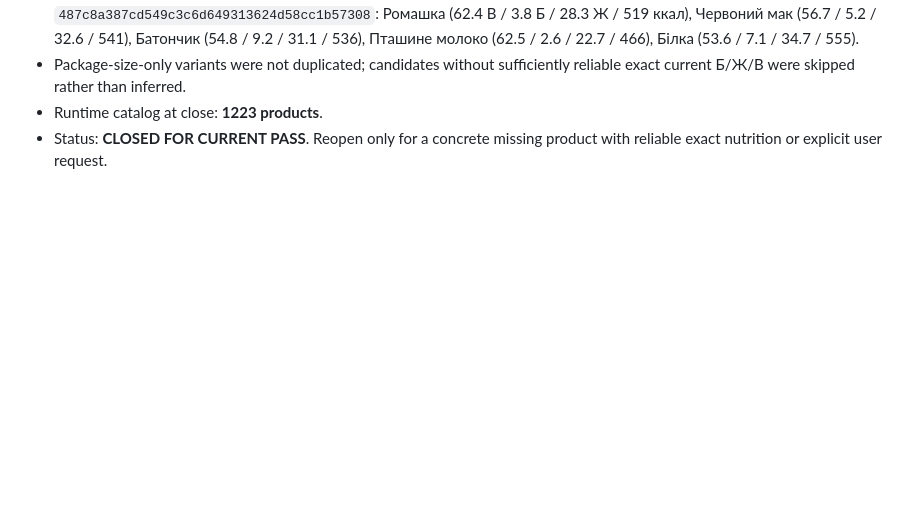
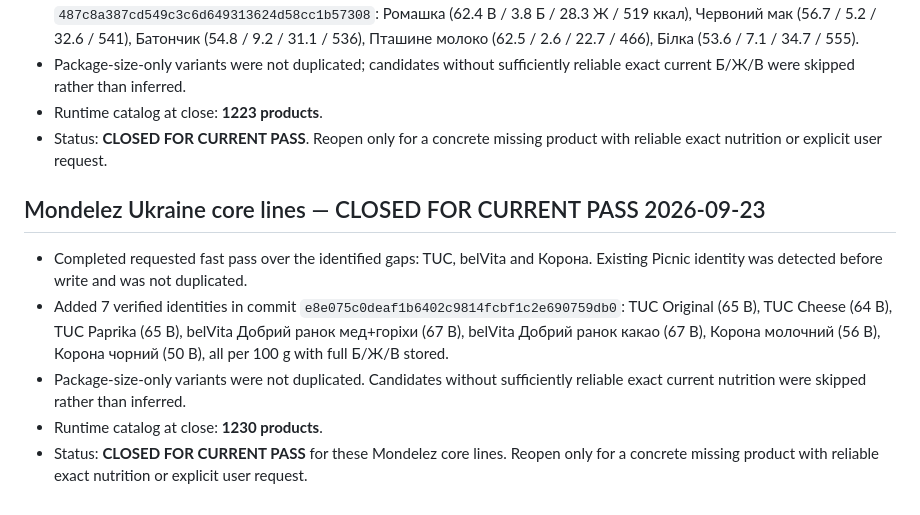
Before and after one commit to vitlugrain/CarbCalcUA, a Markdown page: CATALOG_AUDIT_STATUS.md, the part around the change. Drawn GitHub-style; blank space fills up the shorter version.

Commit message:
Close current Mondelez core-lines pass

```diff
--- a/CATALOG_AUDIT_STATUS.md
+++ b/CATALOG_AUDIT_STATUS.md
@@ -326,3 +326,11 @@ Status: **CATALOG AUDIT COMPLETE FOR THIS APK / RUNTIME INTEGRATED**
 - Package-size-only variants were not duplicated; candidates without sufficiently reliable exact current Б/Ж/В were skipped rather than inferred.
 - Runtime catalog at close: **1223 products**.
 - Status: **CLOSED FOR CURRENT PASS**. Reopen only for a concrete missing product with reliable exact nutrition or explicit user request.
+
+
+## Mondelez Ukraine core lines — CLOSED FOR CURRENT PASS 2026-09-23
+- Completed requested fast pass over the identified gaps: TUC, belVita and Корона. Existing Picnic identity was detected before write and was not duplicated.
+- Added 7 verified identities in commit `e8e075c0deaf1b6402c9814fcbf1c2e690759db0`: TUC Original (65 В), TUC Cheese (64 В), TUC Paprika (65 В), belVita Добрий ранок мед+горіхи (67 В), belVita Добрий ранок какао (67 В), Корона молочний (56 В), Корона чорний (50 В), all per 100 g with full Б/Ж/В stored.
+- Package-size-only variants were not duplicated. Candidates without sufficiently reliable exact current nutrition were skipped rather than inferred.
+- Runtime catalog at close: **1230 products**.
+- Status: **CLOSED FOR CURRENT PASS** for these Mondelez core lines. Reopen only for a concrete missing product with reliable exact nutrition or explicit user request.
```
